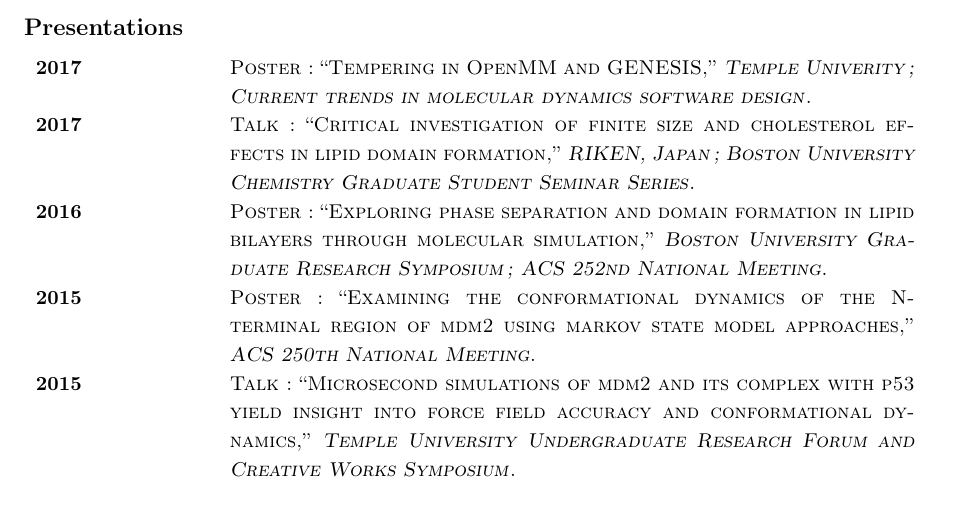
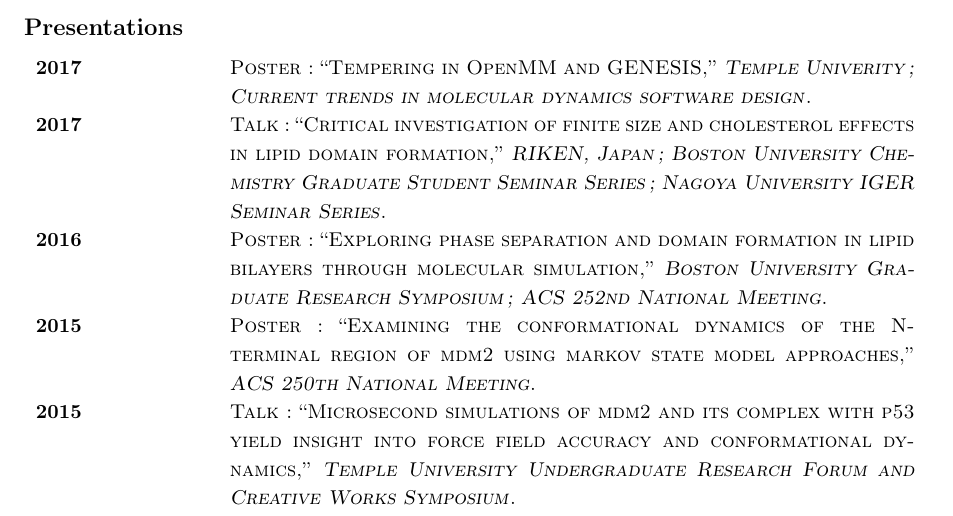
Before and after one commit to gpantel/gpantel.github.io, a LaTeX CV (CV/curriculum_vitae_GAP.tex): part of page 2 of 2, cut so that both start at the same text. Compiled offline with pdfLaTeX.

Commit message:
Updated CV

```diff
--- a/CV/curriculum_vitae_GAP.tex
+++ b/CV/curriculum_vitae_GAP.tex
@@ -230,7 +230,7 @@
 \end{sousrubrique}
 
 \begin{sousrubrique}
-\Titre{Talk: ``Critical investigation of finite size and cholesterol effects in lipid domain formation,'' \textit{RIKEN, Japan; Boston University Chemistry Graduate Student Seminar Series}}
+\Titre{Talk: ``Critical investigation of finite size and cholesterol effects in lipid domain formation,'' \textit{RIKEN, Japan; Boston University Chemistry Graduate Student Seminar Series; Nagoya University IGER Seminar Series}}
 \Date{2017}
 \end{sousrubrique}
 
```
Also changed, not shown: CV/curriculum_vitae_GAP.pdf, 2 other files.
